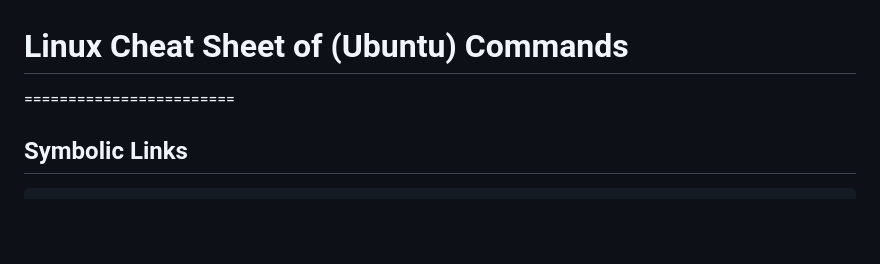
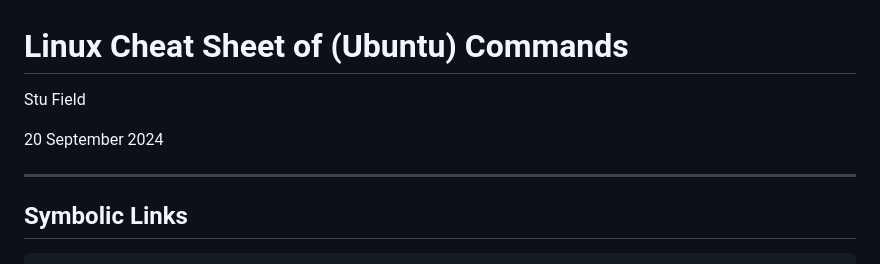
Before and after one commit to stufield/tech-notes, a Markdown page: linux-cheatsheet.md, the part around the change. GitHub-like rendering; blank space fills up the shorter version.

Commit message:
Fix date in Linux cheatsheet

```diff
--- a/linux-cheatsheet.md
+++ b/linux-cheatsheet.md
@@ -1,5 +1,10 @@
 # Linux Cheat Sheet of (Ubuntu) Commands
-========================
+
+Stu Field
+
+20 September 2024
+
+-------------------------
 
 
 ## Symbolic Links
```
